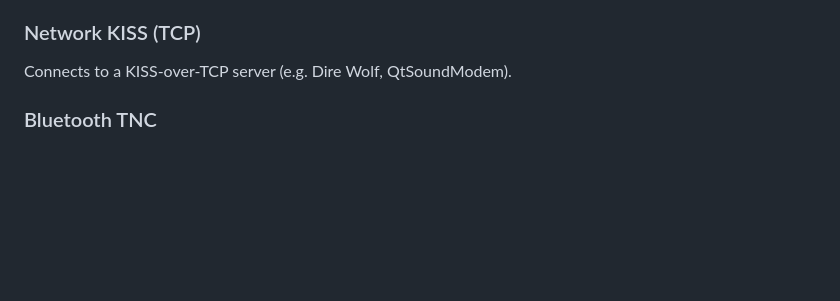
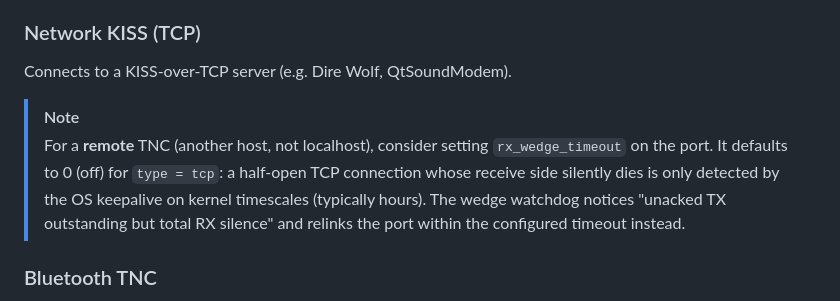
Before and after one commit to ben-kuhn/tncd, a Markdown page: README.md, the part around the change. Drawn GitHub-style; blank space fills up the shorter version.

Commit message:
docs: recommend rx_wedge_timeout for remote (type=tcp) TNCs
It defaults off for TCP, so a half-open connection whose RX side dies
silently is otherwise only detected by OS keepalives on kernel
timescales.

```diff
--- a/README.md
+++ b/README.md
@@ -125,6 +125,14 @@ Direct serial connection to a TNC via USB or RS-232.
 ### Network KISS (TCP)
 
 Connects to a KISS-over-TCP server (e.g. Dire Wolf, QtSoundModem).
+
+> [!NOTE]
+> For a **remote** TNC (another host, not localhost), consider setting
+> `rx_wedge_timeout` on the port. It defaults to 0 (off) for `type = tcp`:
+> a half-open TCP connection whose receive side silently dies is only
+> detected by the OS keepalive on kernel timescales (typically hours). The
+> wedge watchdog notices "unacked TX outstanding but total RX silence" and
+> relinks the port within the configured timeout instead.
 
 ### Bluetooth TNC
 
```
